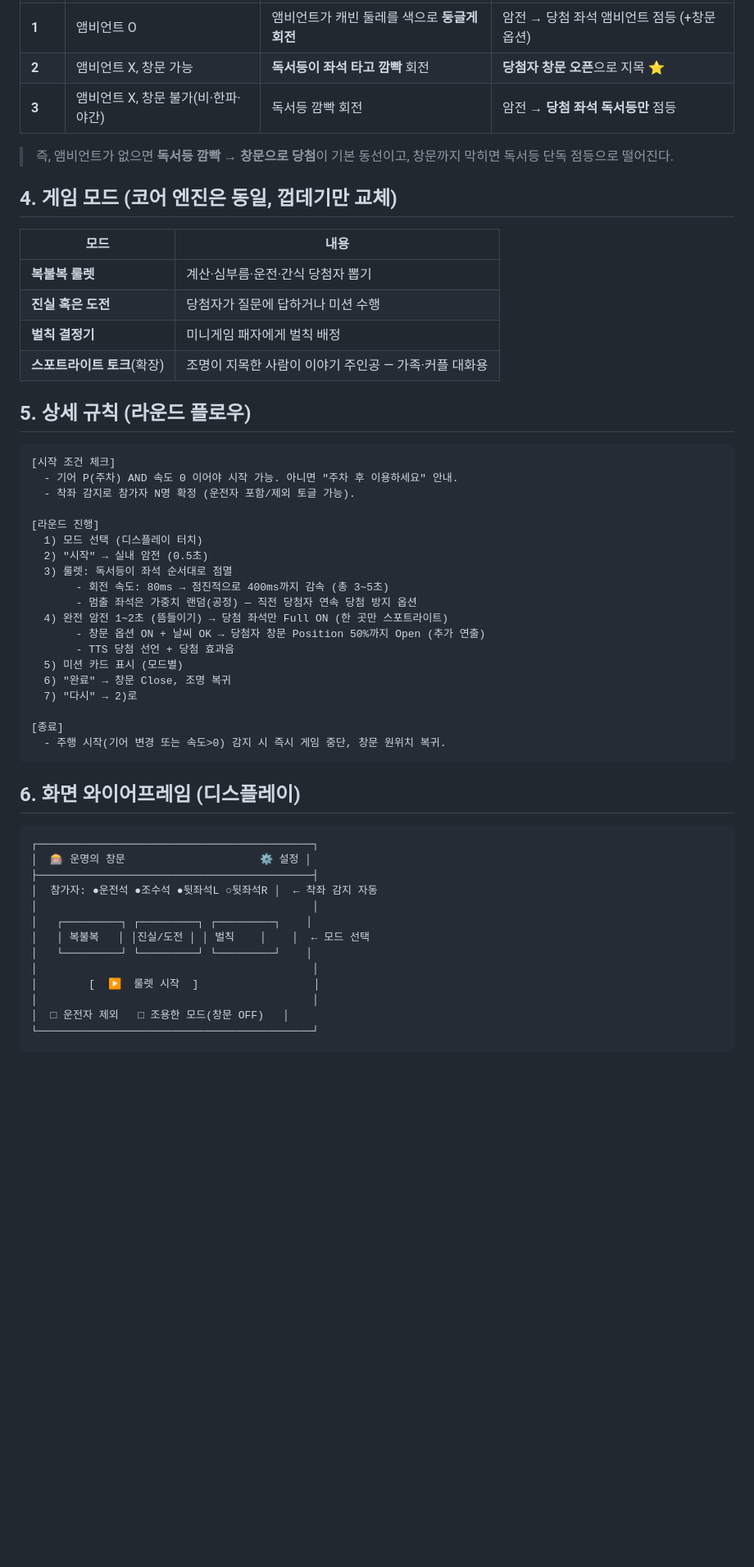
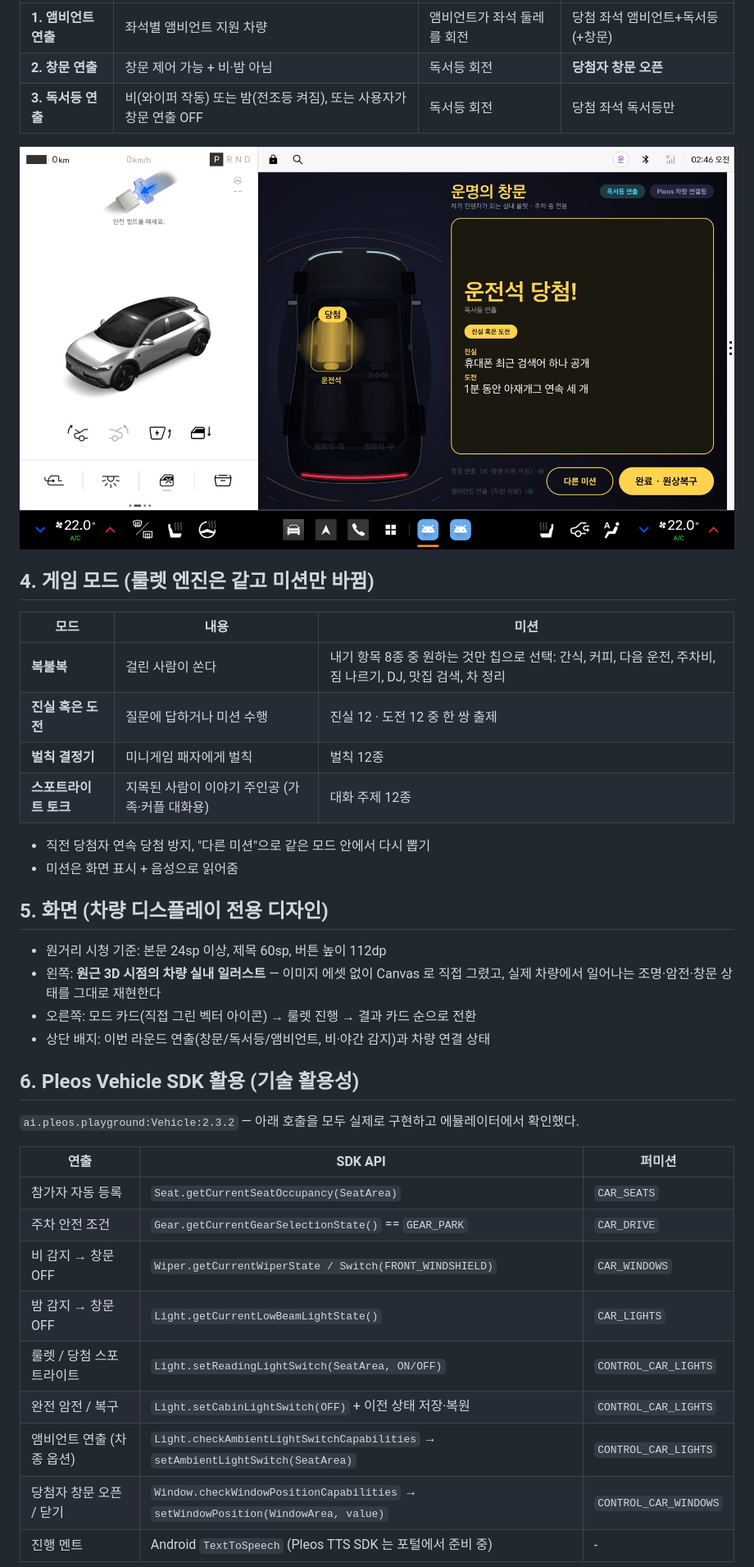
Before and after one commit to Jone4865/pleos-fate-window, a Markdown page: README.md, the part around one of its changes. Shown at 82% size. GitHub-like rendering; pictures changed too: docs/images/05-rain-light-only.jpg (added); blank space fills up the shorter version.

````diff
--- a/README.md
+++ b/README.md
@@ -37,57 +45,42 @@
 | --- | --- | --- | --- |
-| **1** | 앰비언트 O | 앰비언트가 캐빈 둘레를 색으로 **둥글게 회전** | 암전 → 당첨 좌석 앰비언트 점등 (+창문 옵션) |
-| **2** | 앰비언트 X, 창문 가능 | **독서등이 좌석 타고 깜빡** 회전 | **당첨자 창문 오픈**으로 지목 ⭐ |
-| **3** | 앰비언트 X, 창문 불가(비·한파·야간) | 독서등 깜빡 회전 | 암전 → **당첨 좌석 독서등만** 점등 |
+| **1. 앰비언트 연출** | 좌석별 앰비언트 지원 차량 | 앰비언트가 좌석 둘레를 회전 | 당첨 좌석 앰비언트+독서등 (+창문) |
+| **2. 창문 연출** | 창문 제어 가능 + 비·밤 아님 | 독서등 회전 | **당첨자 창문 오픈** |
+| **3. 독서등 연출** | 비(와이퍼 작동) 또는 밤(전조등 켜짐), 또는 사용자가 창문 연출 OFF | 독서등 회전 | 당첨 좌석 독서등만 |
 
-> 즉, 앰비언트가 없으면 **독서등 깜빡 → 창문으로 당첨**이 기본 동선이고, 창문까지 막히면 독서등 단독 점등으로 떨어진다.
+![비 오는 날: 창문 없이 독서등만으로 지목](docs/images/05-rain-light-only.jpg)
 
-## 4. 게임 모드 (코어 엔진은 동일, 껍데기만 교체)
+## 4. 게임 모드 (룰렛 엔진은 같고 미션만 바뀜)
 
-| 모드 | 내용 |
-| --- | --- |
-| **복불복 룰렛** | 계산·심부름·운전·간식 당첨자 뽑기 |
-| **진실 혹은 도전** | 당첨자가 질문에 답하거나 미션 수행 |
-| **벌칙 결정기** | 미니게임 패자에게 벌칙 배정 |
-| **스포트라이트 토크**(확장) | 조명이 지목한 사람이 이야기 주인공 — 가족·커플 대화용 |
+| 모드 | 내용 | 미션 |
+| --- | --- | --- |
+| **복불복** | 걸린 사람이 쏜다 | 내기 항목 8종 중 원하는 것만 칩으로 선택: 간식, 커피, 다음 운전, 주차비, 짐 나르기, DJ, 맛집 검색, 차 정리 |
+| **진실 혹은 도전** | 질문에 답하거나 미션 수행 | 진실 12 · 도전 12 중 한 쌍 출제 |
+| **벌칙 결정기** | 미니게임 패자에게 벌칙 | 벌칙 12종 |
+| **스포트라이트 토크** | 지목된 사람이 이야기 주인공 (가족·커플 대화용) | 대화 주제 12종 |
 
-## 5. 상세 규칙 (라운드 플로우)
+- 직전 당첨자 연속 당첨 방지, "다른 미션"으로 같은 모드 안에서 다시 뽑기
+- 미션은 화면 표시 + 음성으로 읽어줌
 
-```
-[시작 조건 체크]
-  - 기어 P(주차) AND 속도 0 이어야 시작 가능. 아니면 "주차 후 이용하세요" 안내.
-  - 착좌 감지로 참가자 N명 확정 (운전자 포함/제외 토글 가능).
+## 5. 화면 (차량 디스플레이 전용 디자인)
 
-[라운드 진행]
-  1) 모드 선택 (디스플레이 터치)
-  2) "시작" → 실내 암전 (0.5초)
-  3) 룰렛: 독서등이 좌석 순서대로 점멸
-       - 회전 속도: 80ms → 점진적으로 400ms까지 감속 (총 3~5초)
-       - 멈출 좌석은 가중치 랜덤(공정) — 직전 당첨자 연속 당첨 방지 옵션
-  4) 완전 암전 1~2초 (뜸들이기) → 당첨 좌석만 Full ON (한 곳만 스포트라이트)
-       - 창문 옵션 ON + 날씨 OK → 당첨자 창문 Position 50%까지 Open (추가 연출)
-       - TTS 당첨 선언 + 당첨 효과음
-  5) 미션 카드 표시 (모드별)
-  6) "완료" → 창문 Close, 조명 복귀
-  7) "다시" → 2)로
+- 원거리 시청 기준: 본문 24sp 이상, 제목 60sp, 버튼 높이 112dp
+- 왼쪽: **원근 3D 시점의 차량 실내 일러스트** — 이미지 에셋 없이 Canvas 로 직접 그렸고, 실제 차량에서 일어나는 조명·암전·창문 상태를 그대로 재현한다
+- 오른쪽: 모드 카드(직접 그린 벡터 아이콘) → 룰렛 진행 → 결과 카드 순으로 전환
+- 상단 배지: 이번 라운드 연출(창문/독서등/앰비언트, 비·야간 감지)과 차량 연결 상태
 
-[종료]
-  - 주행 시작(기어 변경 또는 속도>0) 감지 시 즉시 게임 중단, 창문 원위치 복귀.
-```
+## 6. Pleos Vehicle SDK 활용 (기술 활용성)
 
-## 6. 화면 와이어프레임 (디스플레이)
+`ai.pleos.playground:Vehicle:2.3.2` — 아래 호출을 모두 실제로 구현하고 에뮬레이터에서 확인했다.
 
-```
-┌───────────────────────────────────────────┐
-│  🎰 운명의 창문                     ⚙ 설정 │
-├───────────────────────────────────────────┤
-│  참가자: ●운전석 ●조수석 ●뒷좌석L ○뒷좌석R │  ← 착좌 감지 자동
-│                                           │
-│   ┌─────────┐ ┌─────────┐ ┌─────────┐    │
-│   │ 복불복   │ │진실/도전 │ │ 벌칙    │    │  ← 모드 선택
-│   └─────────┘ └─────────┘ └─────────┘    │
-│                                           │
-│        [  ▶  룰렛 시작  ]                  │
-│                                           │
-│  □ 운전자 제외   □ 조용한 모드(창문 OFF)   │
-└───────────────────────────────────────────┘
+| 연출 | SDK API | 퍼미션 |
+| --- | --- | --- |
+| 참가자 자동 등록 | `Seat.getCurrentSeatOccupancy(SeatArea)` | `CAR_SEATS` |
+| 주차 안전 조건 | `Gear.getCurrentGearSelectionState()` == `GEAR_PARK` | `CAR_DRIVE` |
+| 비 감지 → 창문 OFF | `Wiper.getCurrentWiperState / Switch(FRONT_WINDSHIELD)` | `CAR_WINDOWS` |
+| 밤 감지 → 창문 OFF | `Light.getCurrentLowBeamLightState()` | `CAR_LIGHTS` |
+| 룰렛 / 당첨 스포트라이트 | `Light.setReadingLightSwitch(SeatArea, ON/OFF)` | `CONTROL_CAR_LIGHTS` |
+| 완전 암전 / 복구 | `Light.setCabinLightSwitch(OFF)` + 이전 상태 저장·복원 | `CONTROL_CAR_LIGHTS` |
+| 앰비언트 연출 (차종 옵션) | `Light.checkAmbientLightSwitchCapabilities` → `setAmbientLightSwitch(SeatArea)` | `CONTROL_CAR_LIGHTS` |
+| 당첨자 창문 오픈 / 닫기 | `Window.checkWindowPositionCapabilities` → `setWindowPosition(WindowArea, value)` | `CONTROL_CAR_WINDOWS` |
+| 진행 멘트 | Android `TextToSpeech` (Pleos TTS SDK 는 포털에서 준비 중) | - |
 
````
Also changed, not shown: other parts of README.md (+68 -69 lines), HANDOFF.md (+7 -5 lines), docs/SUBMISSION_CHECKLIST.md (+19 -22 lines), docs/images/01-setup.jpg (added), docs/images/02-blackout.jpg (added), docs/images/03-winner-window.jpg (added), docs/images/04-safety-stop.jpg (added), 1 other file.
